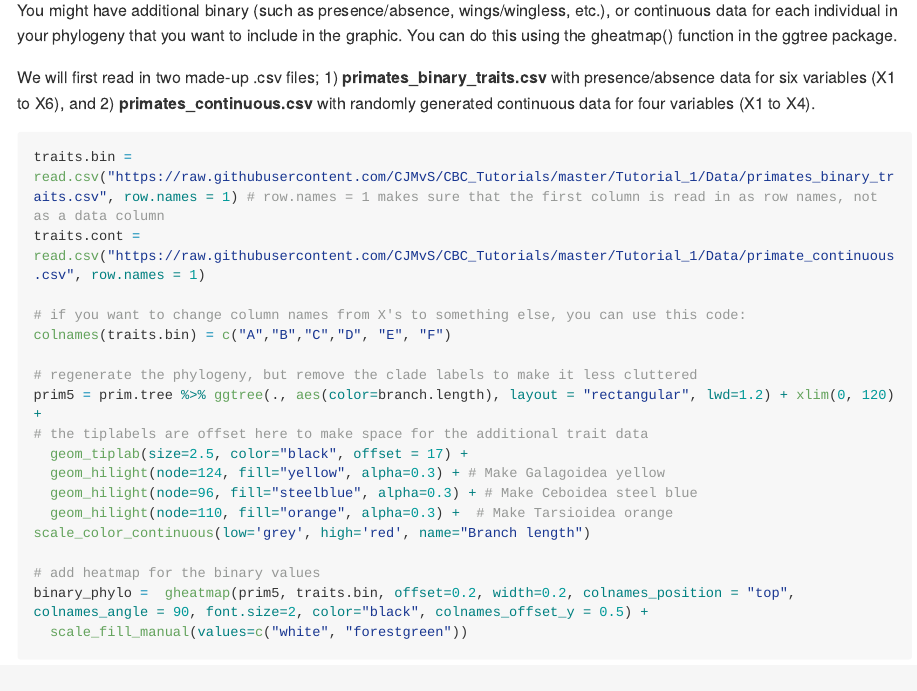
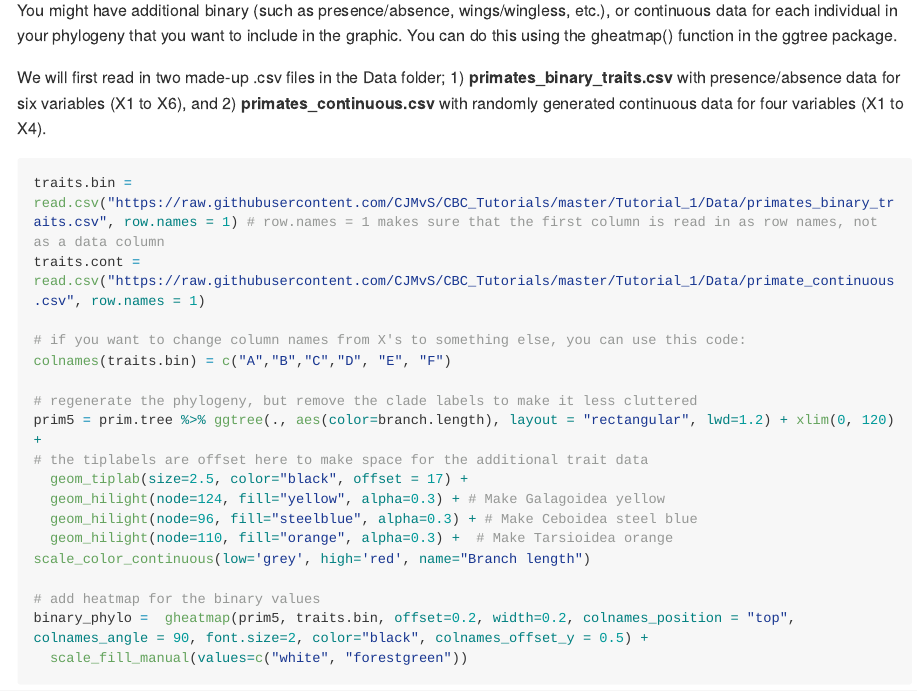
Before and after one commit to clarkevansteenderen/CBC_Tutorials, an R Markdown document (Tutorial_1/Tut1_phylogenies.Rmd): the page in a window 1100 px wide, from 12050 px down. The pictures show the output file Tutorial_1/Tut1_phylogenies.md that the author committed with the source, drawn offline in the style of GitHub; long lines of code are wrapped.

Commit message:
Add files via upload

````diff
--- a/Tutorial_1/Tut1_phylogenies.Rmd
+++ b/Tutorial_1/Tut1_phylogenies.Rmd
@@ -232,7 +232,7 @@ plot(prim4)
 
 You might have additional binary (such as presence/absence, wings/wingless, etc.), or continuous data for each individual in your phylogeny that you want to include in the graphic. You can do this using the gheatmap() function in the ggtree package.
 
-We will first read in two made-up .csv files; 1) **primates_binary_traits.csv** with presence/absence data for six variables (X1 to X6), and 2) **primates_continuous.csv** with randomly generated continuous data for four variables (X1 to X4).
+We will first read in two made-up .csv files in the Data folder; 1) **primates_binary_traits.csv** with presence/absence data for six variables (X1 to X6), and 2) **primates_continuous.csv** with randomly generated continuous data for four variables (X1 to X4).
 
 
 ```{r}
````
Also changed, not shown: Tutorial_1/Tut1_phylogenies.md.
